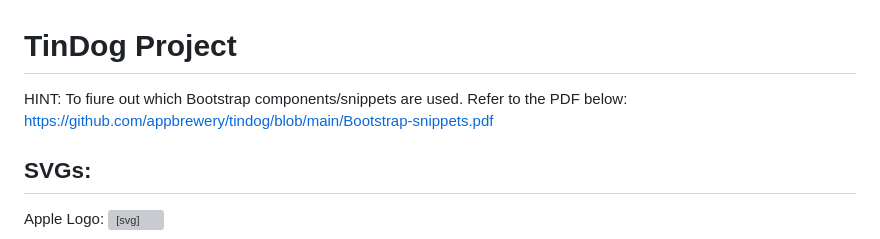
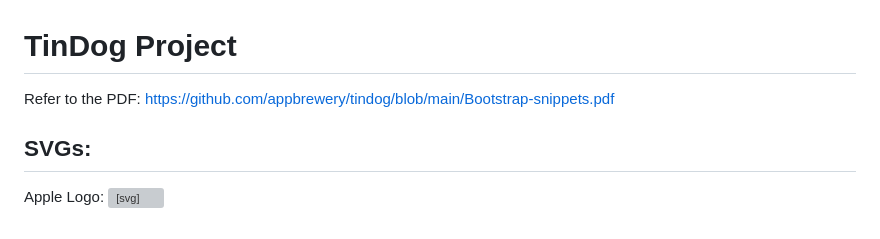
Before and after one commit to Minh111104/Tin-Dog, a Markdown page: 11.3+TinDog+Project/11.3 TinDog Project/README.md, the part around the change. Rendered like a GitHub page; grey boxes are pictures that could not be loaded.

```diff
--- a/11.3+TinDog+Project/11.3 TinDog Project/README.md
+++ b/11.3+TinDog+Project/11.3 TinDog Project/README.md
@@ -1,6 +1,6 @@
 # TinDog Project
 
-HINT: To fiure out which Bootstrap components/snippets are used. Refer to the PDF below:
+Refer to the PDF:
 https://github.com/appbrewery/tindog/blob/main/Bootstrap-snippets.pdf
 
 ## SVGs:
```
